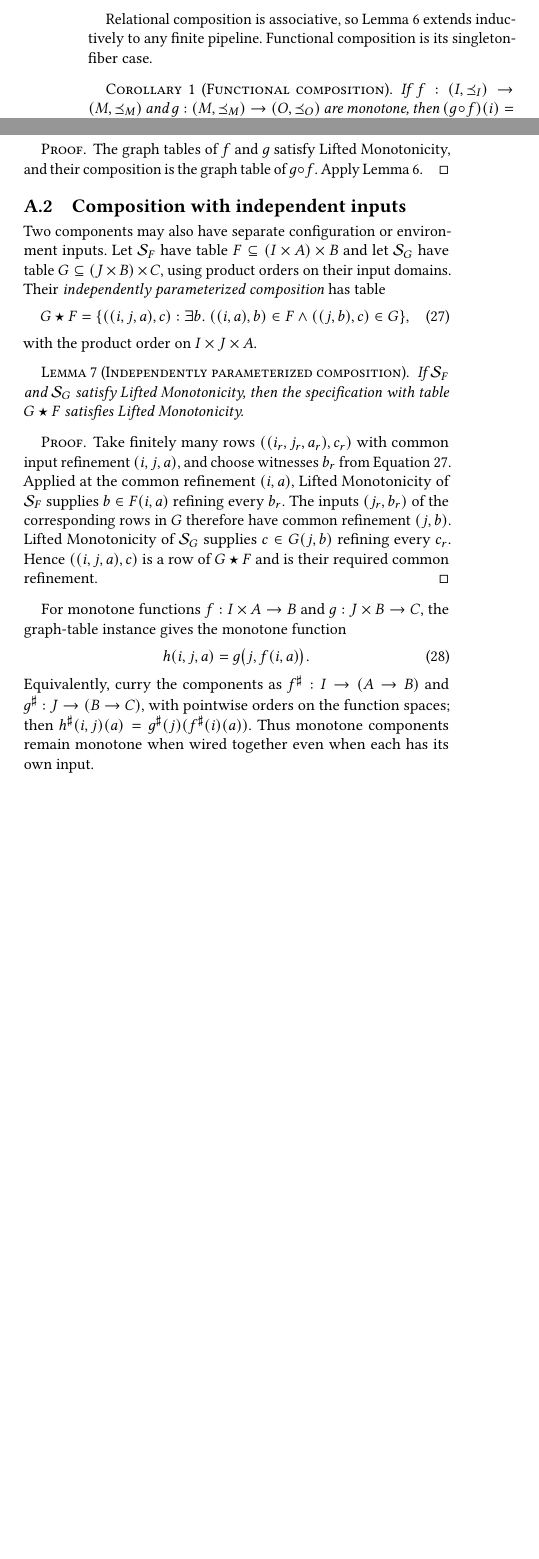
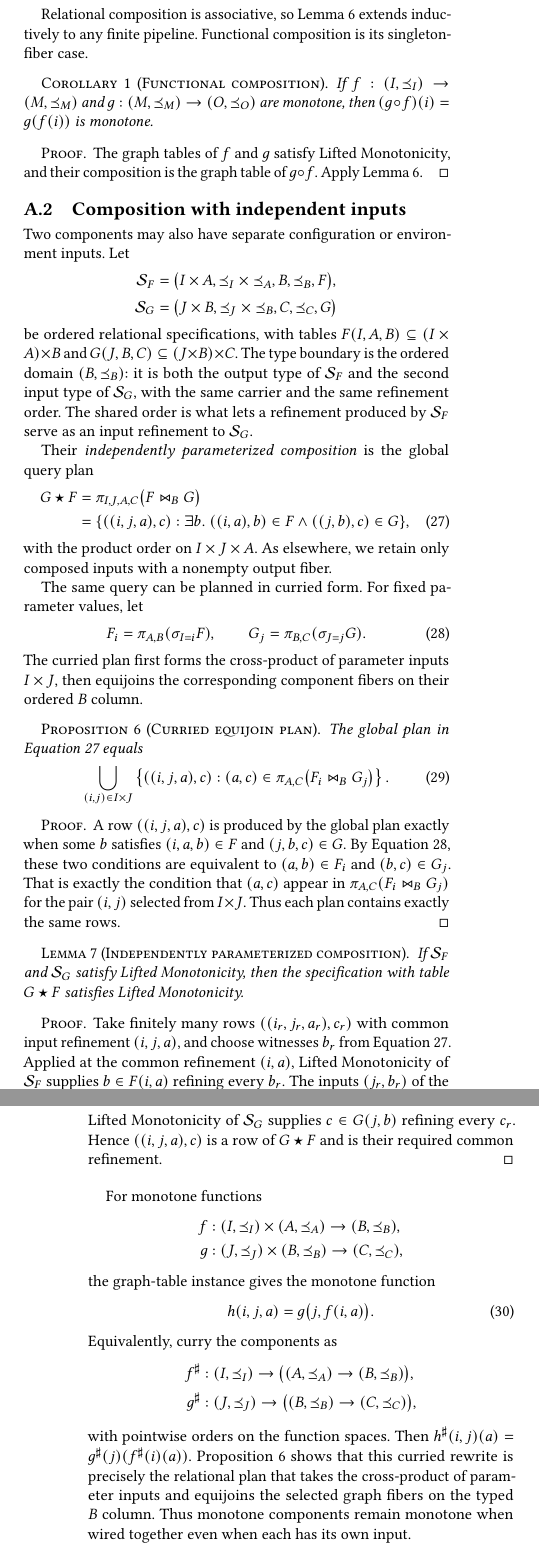
Before and after one commit to jhellerstein/coord-criterion, a LaTeX document (main.tex): two parts of the columns of page 16 of 22 before the commit and two parts of the columns of pages 16 and 17 of 23 after it, joined at a grey line, cut so that both start at the same text, the shorter picture padded with empty space. Compiled offline with pdfLaTeX.

Commit message:
Express composition as typed equijoin plans

```diff
--- a/main.tex
+++ b/main.tex
@@ -2276,17 +2280,62 @@ Lemma~\ref{lem:composition}.
 
 \subsection{Composition with independent inputs}
 
-Two components may also have separate configuration or environment inputs.
-Let $\Spec_F$ have table $F\subseteq(I\times A)\times B$ and let $\Spec_G$
-have table $G\subseteq(J\times B)\times C$, using product orders on their
-input domains.  Their \emph{independently parameterized composition} has table
-\begin{equation}
+Two components may also have separate configuration or environment inputs.  Let
+\begin{align*}
+  \Spec_F&=\bigl(I\times A,\preceq_I\times\preceq_A,
+                  B,\preceq_B,F\bigr),\\
+  \Spec_G&=\bigl(J\times B,\preceq_J\times\preceq_B,
+                  C,\preceq_C,G\bigr)
+\end{align*}
+be ordered relational specifications, with tables
+$F(I,A,B)\subseteq(I\times A)\times B$ and
+$G(J,B,C)\subseteq(J\times B)\times C$.  The type boundary is the ordered domain
+$(B,\preceq_B)$: it is both the output type of $\Spec_F$ and the second input
+type of $\Spec_G$, with the same carrier and the same refinement order.  The
+shared order is what lets a refinement produced by $\Spec_F$ serve as an input
+refinement to $\Spec_G$.
+
+Their \emph{independently parameterized composition} is the global query plan
+\begin{align}
   G\star F
-  =\{((i,j,a),c):\exists b.\ ((i,a),b)\in F
+  &=\pi_{I,J,A,C}\bigl(F\Join_{B}G\bigr) \notag\\
+  &=\{((i,j,a),c):\exists b.\ ((i,a),b)\in F
                          \land ((j,b),c)\in G\},
   \label{eq:parameterized-composition}
+\end{align}
+with the product order on $I\times J\times A$.  As elsewhere, we retain only
+composed inputs with a nonempty output fiber.
+
+The same query can be planned in curried form.  For fixed parameter values,
+let
+\begin{equation}
+  F_i=\pi_{A,B}(\sigma_{I=i}F),
+  \qquad
+  G_j=\pi_{B,C}(\sigma_{J=j}G).
+  \label{eq:curried-fibers}
 \end{equation}
-with the product order on $I\times J\times A$.
+The curried plan first forms the cross-product of parameter inputs $I\times J$,
+then equijoins the corresponding component fibers on their ordered $B$ column.
+
+\begin{proposition}[Curried equijoin plan]
+\label{prop:curried-query-plan}
+The global plan in Equation~\ref{eq:parameterized-composition} equals
+\begin{equation}
+  \bigcup_{(i,j)\in I\times J}
+  \left\{((i,j,a),c):
+    (a,c)\in\pi_{A,C}\bigl(F_i\Join_B G_j\bigr)\right\}.
+  \label{eq:curried-query-plan}
+\end{equation}
+\end{proposition}
+
+\begin{proof}
+A row $((i,j,a),c)$ is produced by the global plan exactly when some $b$
+satisfies $(i,a,b)\in F$ and $(j,b,c)\in G$.  By
+Equation~\ref{eq:curried-fibers}, these two conditions are equivalent to
+$(a,b)\in F_i$ and $(b,c)\in G_j$.  That is exactly the condition that
+$(a,c)$ appear in $\pi_{A,C}(F_i\Join_B G_j)$ for the pair $(i,j)$ selected
+from $I\times J$.  Thus each plan contains exactly the same rows.
+\end{proof}
 
 \begin{lemma}[Independently parameterized composition]
 \label{lem:parameterized-composition}
@@ -2305,17 +2354,29 @@ $c\in G(j,b)$ refining every $c_r$.  Hence $((i,j,a),c)$ is a row of
 $G\star F$ and is their required common refinement.
 \end{proof}
 
-For monotone functions $f:I\times A\to B$ and $g:J\times B\to C$, the
-graph-table instance gives the monotone function
+For monotone functions
+\begin{align*}
+  f&:(I,\preceq_I)\times(A,\preceq_A)\to(B,\preceq_B),\\
+  g&:(J,\preceq_J)\times(B,\preceq_B)\to(C,\preceq_C),
+\end{align*}
+the graph-table instance gives the monotone function
 \begin{equation}
   h(i,j,a)=g\bigl(j,f(i,a)\bigr).
   \label{eq:curried-composition}
 \end{equation}
 Equivalently, curry the components as
-$f^\sharp:I\to(A\to B)$ and $g^\sharp:J\to(B\to C)$, with pointwise orders on
-the function spaces; then
-$h^\sharp(i,j)(a)=g^\sharp(j)(f^\sharp(i)(a))$.  Thus monotone components
-remain monotone when wired together even when each has its own input.
+\begin{align*}
+  f^\sharp&:(I,\preceq_I)
+       \to\bigl((A,\preceq_A)\to(B,\preceq_B)\bigr),\\
+  g^\sharp&:(J,\preceq_J)
+       \to\bigl((B,\preceq_B)\to(C,\preceq_C)\bigr),
+\end{align*}
+with pointwise orders on the function spaces.  Then
+$h^\sharp(i,j)(a)=g^\sharp(j)(f^\sharp(i)(a))$.  Proposition~\ref{prop:curried-query-plan}
+shows that this curried rewrite is precisely the relational plan that takes the
+cross-product of parameter inputs and equijoins the selected graph fibers on
+the typed $B$ column.  Thus monotone components remain monotone when wired
+together even when each has its own input.
 
 \subsection{Proper Coordination}
 
```
Also changed, not shown: main.tex (8 more changed lines).
